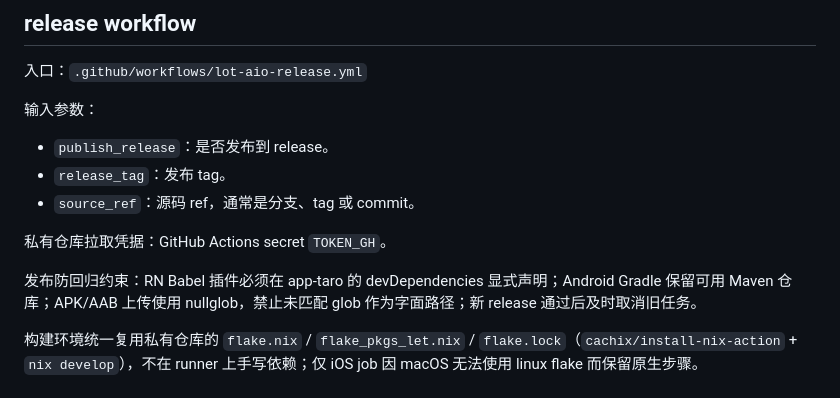
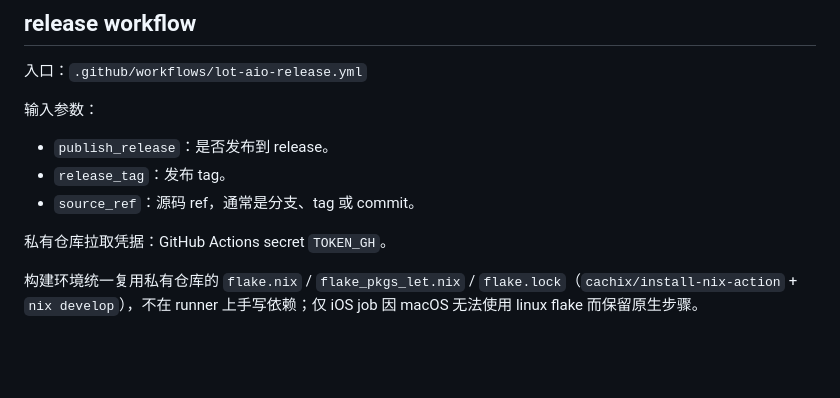
Before and after one commit to joyanhui/lot-Project, a Markdown page: README.md, the part around the change. Drawn GitHub-style; blank space fills up the shorter version.

```diff
--- a/README.md
+++ b/README.md
@@ -24,8 +24,6 @@
 - `source_ref`：源码 ref，通常是分支、tag 或 commit。
 
 私有仓库拉取凭据：GitHub Actions secret `TOKEN_GH`。
-
-发布防回归约束：RN Babel 插件必须在 app-taro 的 devDependencies 显式声明；Android Gradle 保留可用 Maven 仓库；APK/AAB 上传使用 nullglob，禁止未匹配 glob 作为字面路径；新 release 通过后及时取消旧任务。
 
 构建环境统一复用私有仓库的 `flake.nix` / `flake_pkgs_let.nix` / `flake.lock`（`cachix/install-nix-action` + `nix develop`），不在 runner 上手写依赖；仅 iOS job 因 macOS 无法使用 linux flake 而保留原生步骤。
 
```
